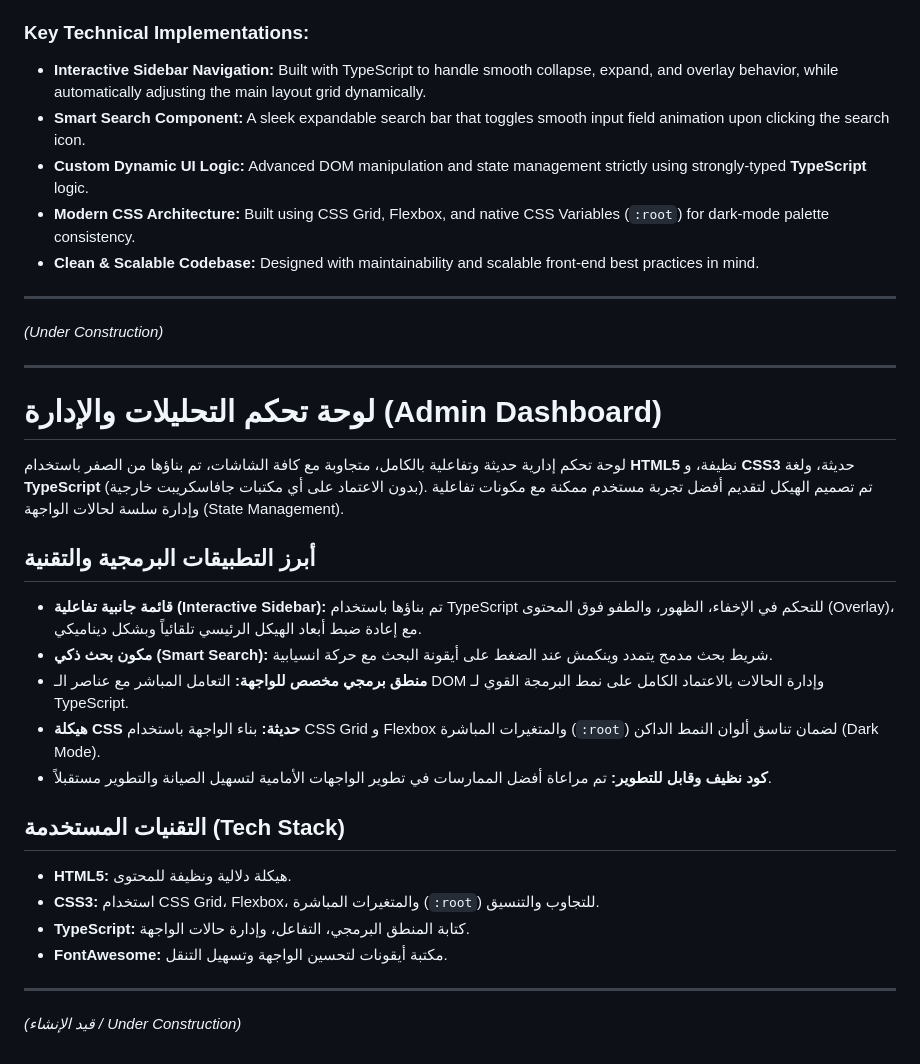
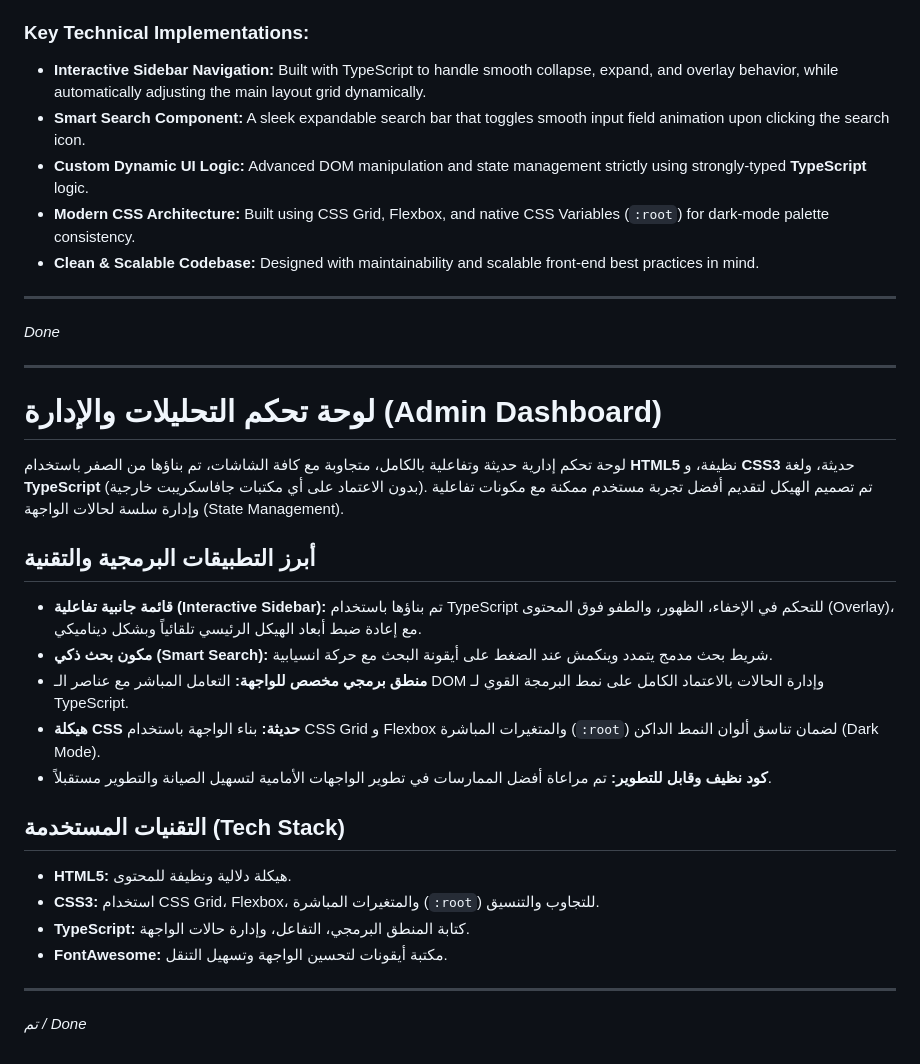
Before and after one commit to eliasAbo-omar/dash-bord, a Markdown page: README.md, the part around the change. GitHub-like rendering.

Commit message:
finish Dash Bord

```diff
--- a/README.md
+++ b/README.md
@@ -4,15 +4,15 @@ This is a dynamic, fully responsive, and modern Admin Dashboard built from scrat
 
 ### Key Technical Implementations:
 
-* **Interactive Sidebar Navigation:** Built with TypeScript to handle smooth collapse, expand, and overlay behavior, while automatically adjusting the main layout grid dynamically.
-* **Smart Search Component:** A sleek expandable search bar that toggles smooth input field animation upon clicking the search icon.
-* **Custom Dynamic UI Logic:** Advanced DOM manipulation and state management strictly using strongly-typed **TypeScript** logic.
-* **Modern CSS Architecture:** Built using CSS Grid, Flexbox, and native CSS Variables (`:root`) for dark-mode palette consistency.
-* **Clean & Scalable Codebase:** Designed with maintainability and scalable front-end best practices in mind.
+- **Interactive Sidebar Navigation:** Built with TypeScript to handle smooth collapse, expand, and overlay behavior, while automatically adjusting the main layout grid dynamically.
+- **Smart Search Component:** A sleek expandable search bar that toggles smooth input field animation upon clicking the search icon.
+- **Custom Dynamic UI Logic:** Advanced DOM manipulation and state management strictly using strongly-typed **TypeScript** logic.
+- **Modern CSS Architecture:** Built using CSS Grid, Flexbox, and native CSS Variables (`:root`) for dark-mode palette consistency.
+- **Clean & Scalable Codebase:** Designed with maintainability and scalable front-end best practices in mind.
 
 ---
 
-*(Under Construction)*
+_Done_
 
 ---
 
@@ -22,19 +22,19 @@ This is a dynamic, fully responsive, and modern Admin Dashboard built from scrat
 
 ## أبرز التطبيقات البرمجية والتقنية
 
-* **قائمة جانبية تفاعلية (Interactive Sidebar):** تم بناؤها باستخدام TypeScript للتحكم في الإخفاء، الظهور، والطفو فوق المحتوى (Overlay)، مع إعادة ضبط أبعاد الهيكل الرئيسي تلقائياً وبشكل ديناميكي.
-* **مكون بحث ذكي (Smart Search):** شريط بحث مدمج يتمدد وينكمش عند الضغط على أيقونة البحث مع حركة انسيابية.
-* **منطق برمجي مخصص للواجهة:** التعامل المباشر مع عناصر الـ DOM وإدارة الحالات بالاعتماد الكامل على نمط البرمجة القوي لـ TypeScript.
-* **هيكلة CSS حديثة:** بناء الواجهة باستخدام CSS Grid و Flexbox والمتغيرات المباشرة (`:root`) لضمان تناسق ألوان النمط الداكن (Dark Mode).
-* **كود نظيف وقابل للتطوير:** تم مراعاة أفضل الممارسات في تطوير الواجهات الأمامية لتسهيل الصيانة والتطوير مستقبلاً.
+- **قائمة جانبية تفاعلية (Interactive Sidebar):** تم بناؤها باستخدام TypeScript للتحكم في الإخفاء، الظهور، والطفو فوق المحتوى (Overlay)، مع إعادة ضبط أبعاد الهيكل الرئيسي تلقائياً وبشكل ديناميكي.
+- **مكون بحث ذكي (Smart Search):** شريط بحث مدمج يتمدد وينكمش عند الضغط على أيقونة البحث مع حركة انسيابية.
+- **منطق برمجي مخصص للواجهة:** التعامل المباشر مع عناصر الـ DOM وإدارة الحالات بالاعتماد الكامل على نمط البرمجة القوي لـ TypeScript.
+- **هيكلة CSS حديثة:** بناء الواجهة باستخدام CSS Grid و Flexbox والمتغيرات المباشرة (`:root`) لضمان تناسق ألوان النمط الداكن (Dark Mode).
+- **كود نظيف وقابل للتطوير:** تم مراعاة أفضل الممارسات في تطوير الواجهات الأمامية لتسهيل الصيانة والتطوير مستقبلاً.
 
 ## التقنيات المستخدمة (Tech Stack)
 
-* **HTML5:** هيكلة دلالية ونظيفة للمحتوى.
-* **CSS3:** استخدام CSS Grid، Flexbox، والمتغيرات المباشرة (`:root`) للتجاوب والتنسيق.
-* **TypeScript:** كتابة المنطق البرمجي، التفاعل، وإدارة حالات الواجهة.
-* **FontAwesome:** مكتبة أيقونات لتحسين الواجهة وتسهيل التنقل.
+- **HTML5:** هيكلة دلالية ونظيفة للمحتوى.
+- **CSS3:** استخدام CSS Grid، Flexbox، والمتغيرات المباشرة (`:root`) للتجاوب والتنسيق.
+- **TypeScript:** كتابة المنطق البرمجي، التفاعل، وإدارة حالات الواجهة.
+- **FontAwesome:** مكتبة أيقونات لتحسين الواجهة وتسهيل التنقل.
 
 ---
 
-*(قيد الإنشاء / Under Construction)*
+_تم / Done_
```
